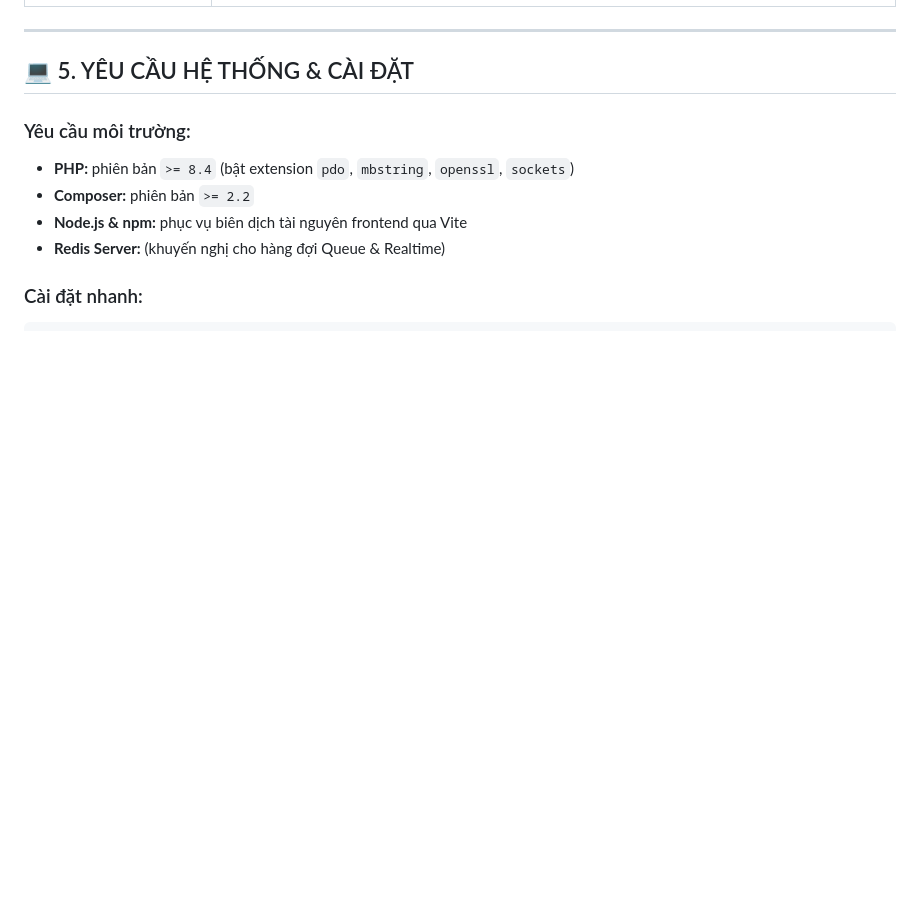
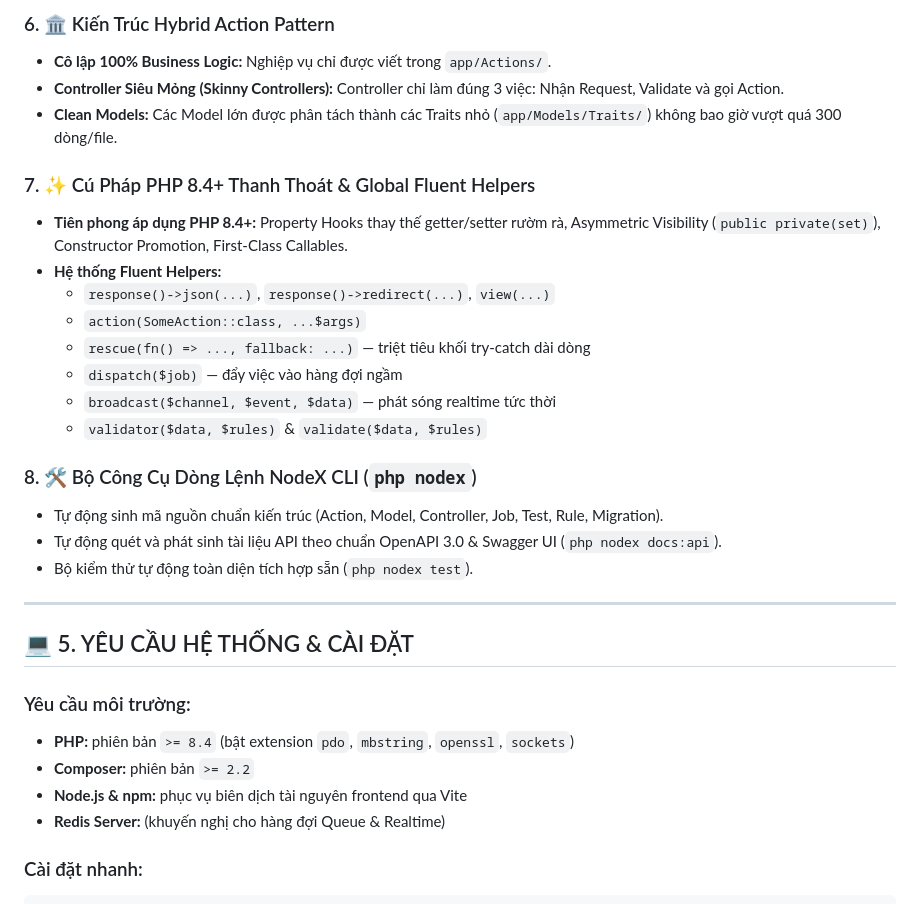
Before and after one commit to nodexstudiovn/framework, a Markdown page: README.md, the part around one of its changes. GitHub-like rendering; blank space fills up the shorter version.

```diff
--- a/README.md
+++ b/README.md
@@ -68,3 +87,22 @@ Dự án **NodeX Studio Framework** được Nguyễn Anh Kiệt khởi xướng
+### 6. 🏛️ Kiến Trúc Hybrid Action Pattern
+* **Cô lập 100% Business Logic:** Nghiệp vụ chỉ được viết trong `app/Actions/`.
+* **Controller Siêu Mỏng (Skinny Controllers):** Controller chỉ làm đúng 3 việc: Nhận Request, Validate và gọi Action.
+* **Clean Models:** Các Model lớn được phân tách thành các Traits nhỏ (`app/Models/Traits/`) không bao giờ vượt quá 300 dòng/file.
+
+### 7. ✨ Cú Pháp PHP 8.4+ Thanh Thoát & Global Fluent Helpers
+* **Tiên phong áp dụng PHP 8.4+:** Property Hooks thay thế getter/setter rườm rà, Asymmetric Visibility (`public private(set)`), Constructor Promotion, First-Class Callables.
+* **Hệ thống Fluent Helpers:**
+  * `response()->json(...)`, `response()->redirect(...)`, `view(...)`
+  * `action(SomeAction::class, ...$args)`
+  * `rescue(fn() => ..., fallback: ...)` — triệt tiêu khối try-catch dài dòng
+  * `dispatch($job)` — đẩy việc vào hàng đợi ngầm
+  * `broadcast($channel, $event, $data)` — phát sóng realtime tức thời
+  * `validator($data, $rules)` & `validate($data, $rules)`
+
+### 8. 🛠️ Bộ Công Cụ Dòng Lệnh NodeX CLI (`php nodex`)
+* Tự động sinh mã nguồn chuẩn kiến trúc (Action, Model, Controller, Job, Test, Rule, Migration).
+* Tự động quét và phát sinh tài liệu API theo chuẩn OpenAPI 3.0 & Swagger UI (`php nodex docs:api`).
+* Bộ kiểm thử tự động toàn diện tích hợp sẵn (`php nodex test`).
 
 ---
 
```
Also changed, not shown: other parts of README.md (+35 -16 lines).
